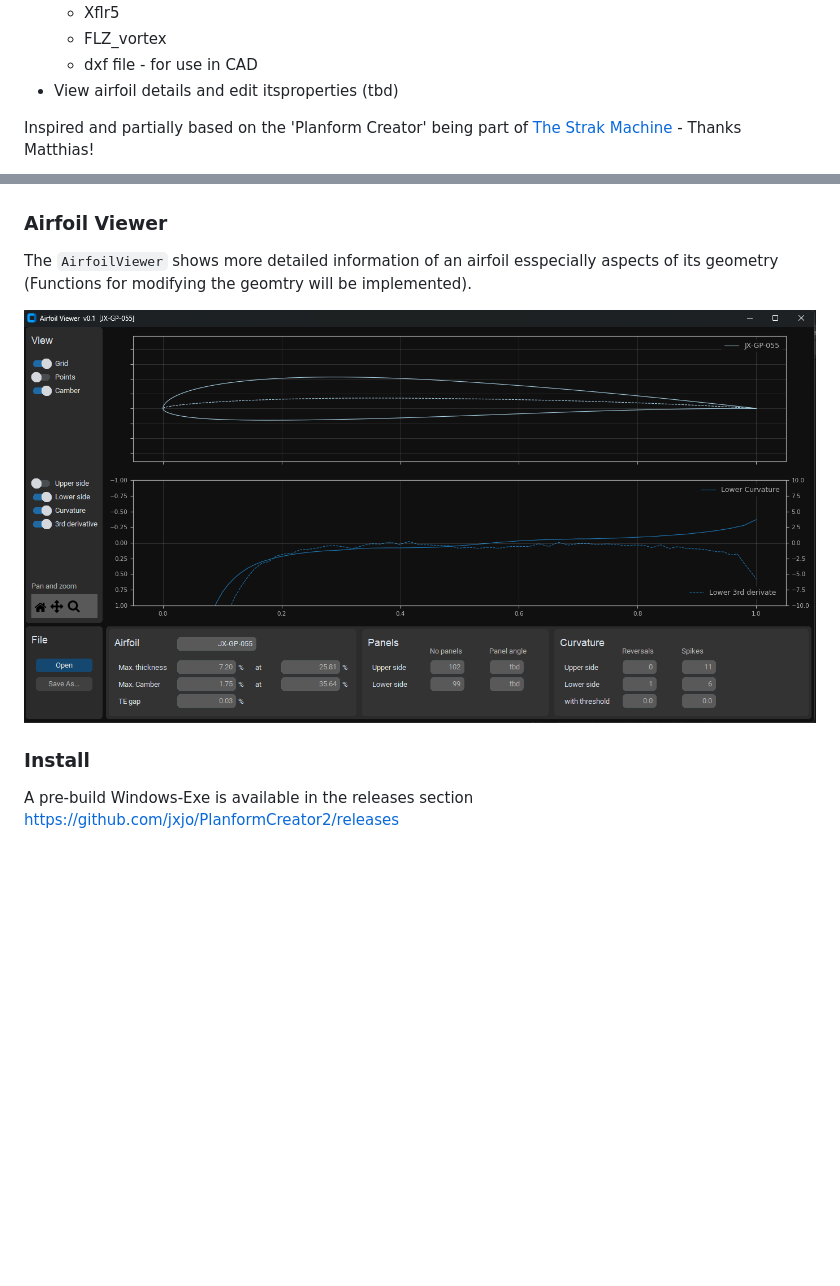
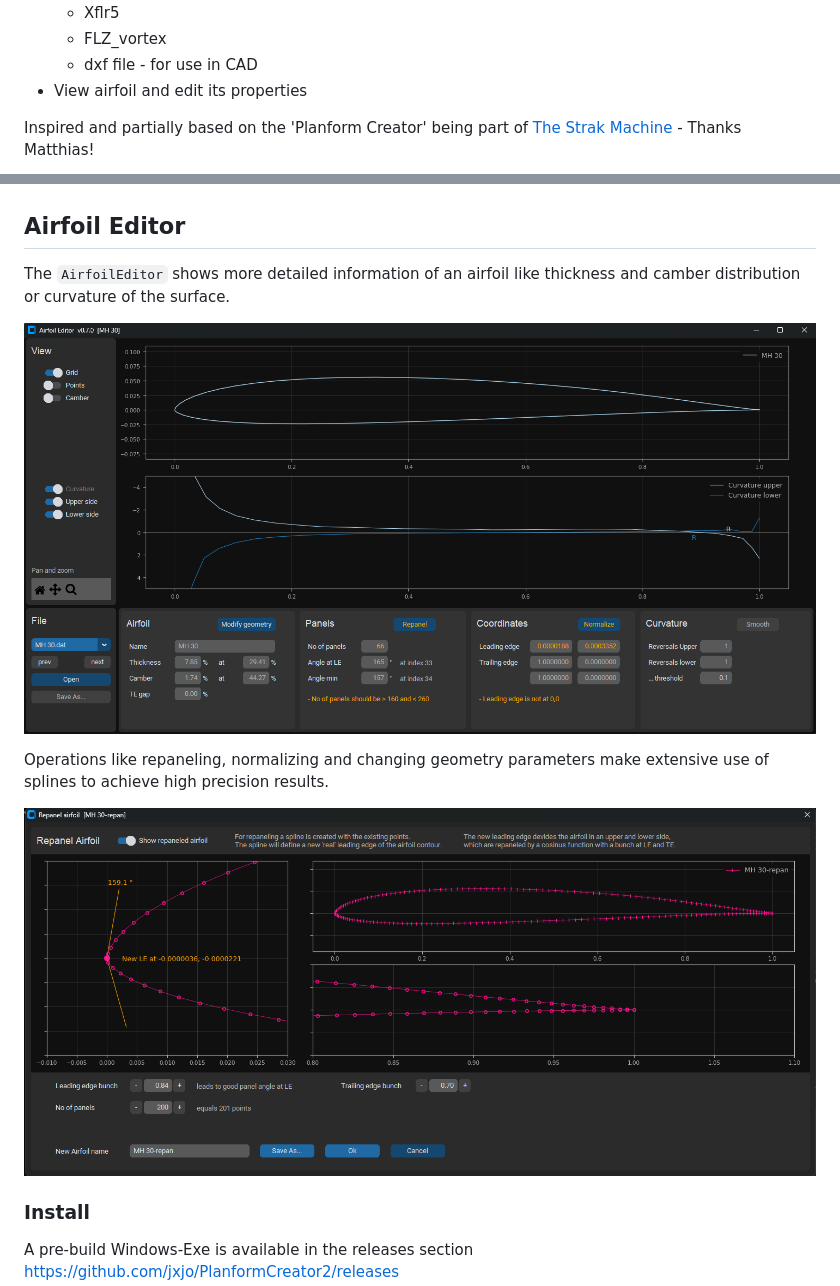
Before and after one commit to jxjo/PlanformCreator2, a Markdown page: README.md, 2 parts joined by grey strips. Drawn GitHub-style; pictures changed too: images/AirfoilEditor.png (added), images/AirfoilEditor_Repanel.png (added), images/AirfoilViewer.png (deleted); blank space fills up the shorter version.

Commit message:
Prepare v0.7.0

```diff
--- a/README.md
+++ b/README.md
@@ -13,7 +13,7 @@ An app to design a wing focusing on model sailplanes
   * Xflr5
   * FLZ_vortex
   * dxf file  - for use in CAD
-* View airfoil details and edit itsproperties (tbd)
+* View airfoil and edit its properties
 
 
 Inspired and partially based on the 'Planform Creator' being part of [The Strak Machine](https://github.com/Matthias231/The-Strak-Machine) - Thanks Matthias!
@@ -26,11 +26,16 @@ Inspired and partially based on the 'Planform Creator' being part of [The Strak
 ![PC2](images/Screenshot_Xflr5-Export.png "Screenshot of Xflr5 Export")
 
 
-### Airfoil Viewer
+## Airfoil Editor
 
-The `AirfoilViewer` shows more detailed information of an airfoil esspecially aspects of its geometry (Functions for modifying the geomtry will be implemented).
+The `AirfoilEditor` shows more detailed information of an airfoil like thickness and camber distribution or curvature of the surface.
 
-![PC2](images/AirfoilViewer.png "Screenshot of the Airfoil Viewer ")
+![PC2](images/AirfoilEditor.png "Screenshot of the AirfoilEditor ")
+
+
+Operations like repaneling, normalizing and changing geometry parameters make extensive use of splines to achieve high precision results.
+
+![PC2](images/AirfoilEditor_Repanel.png "Screenshot of Repaneling within AirfoilEditor")
 
 ###  Install
 
```
